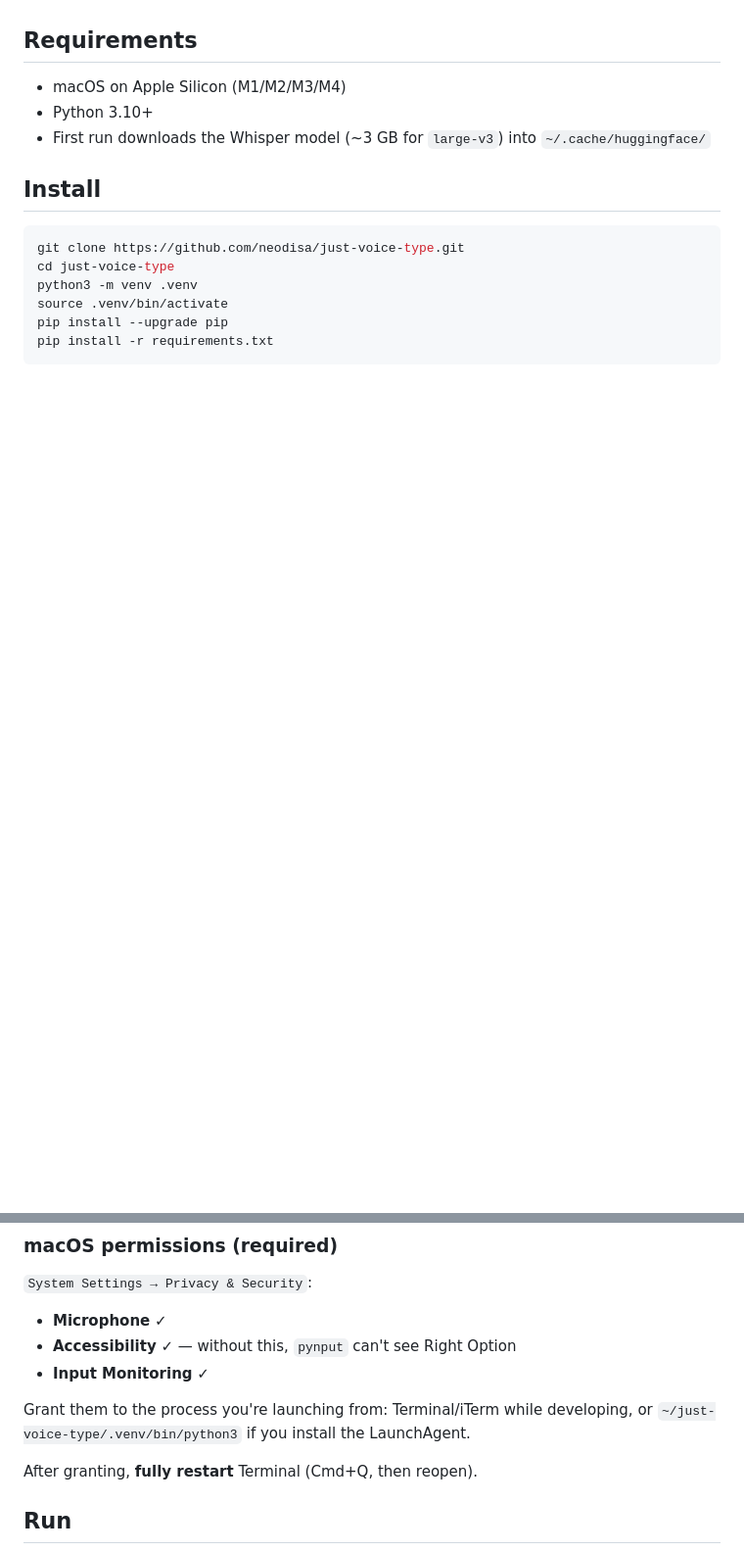
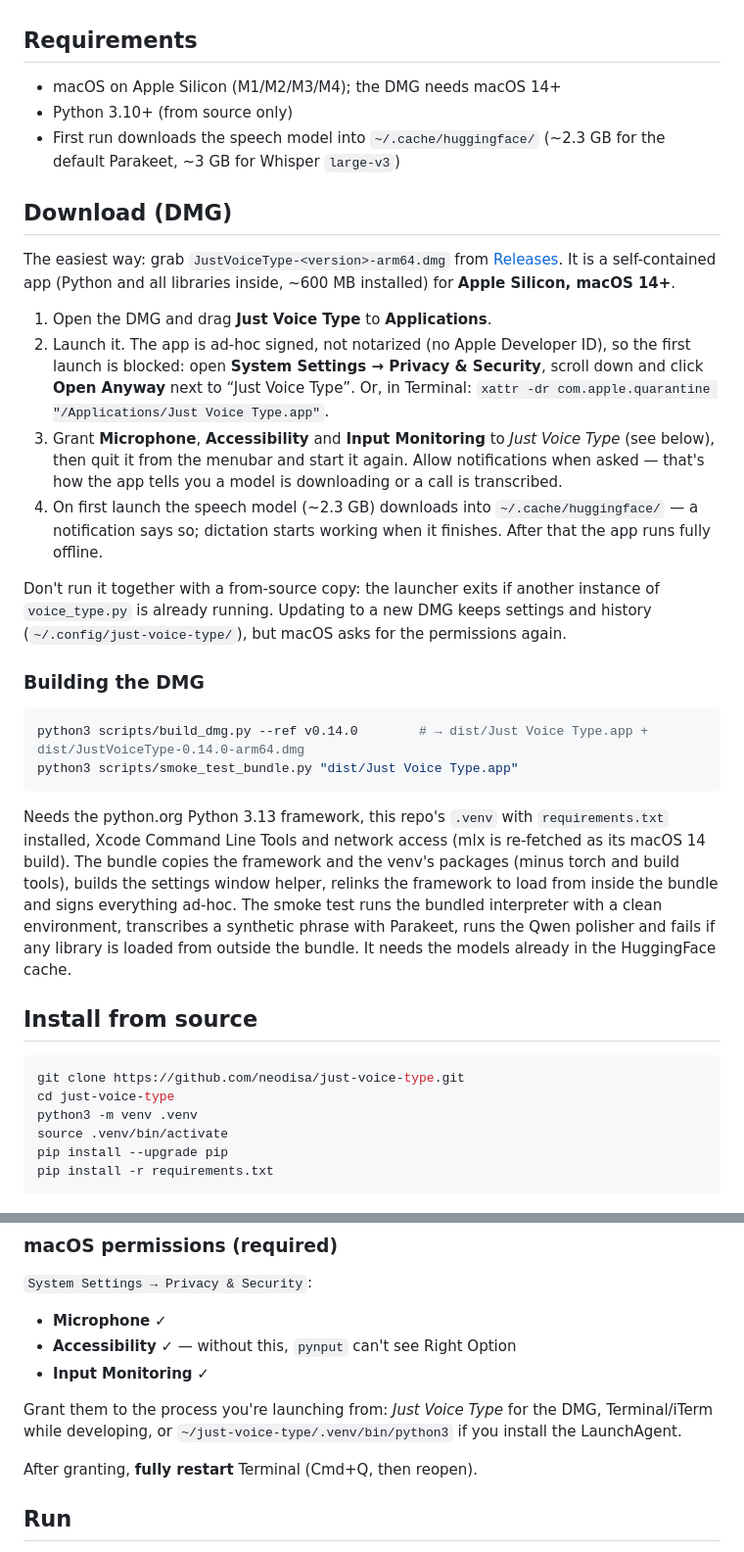
Before and after one commit to neodisa/just-voice-type, a Markdown page: README.md, 2 parts joined by grey strips. Shown at 98% size. Drawn GitHub-style; blank space fills up the shorter version.

````diff
--- a/README.md
+++ b/README.md
@@ -112,11 +124,31 @@ Call Mode does **not** do speaker labels, a live growing transcript, or save the
 
 ## Requirements
 
-- macOS on Apple Silicon (M1/M2/M3/M4)
-- Python 3.10+
-- First run downloads the Whisper model (~3 GB for `large-v3`) into `~/.cache/huggingface/`
+- macOS on Apple Silicon (M1/M2/M3/M4); the DMG needs macOS 14+
+- Python 3.10+ (from source only)
+- First run downloads the speech model into `~/.cache/huggingface/` (~2.3 GB for the default Parakeet, ~3 GB for Whisper `large-v3`)
 
-## Install
+## Download (DMG)
+
+The easiest way: grab `JustVoiceType-<version>-arm64.dmg` from [Releases](https://github.com/neodisa/just-voice-type/releases). It is a self-contained app (Python and all libraries inside, ~600 MB installed) for **Apple Silicon, macOS 14+**.
+
+1. Open the DMG and drag **Just Voice Type** to **Applications**.
+2. Launch it. The app is ad-hoc signed, not notarized (no Apple Developer ID), so the first launch is blocked: open **System Settings → Privacy & Security**, scroll down and click **Open Anyway** next to “Just Voice Type”. Or, in Terminal: `xattr -dr com.apple.quarantine "/Applications/Just Voice Type.app"`.
+3. Grant **Microphone**, **Accessibility** and **Input Monitoring** to *Just Voice Type* (see below), then quit it from the menubar and start it again. Allow notifications when asked — that's how the app tells you a model is downloading or a call is transcribed.
+4. On first launch the speech model (~2.3 GB) downloads into `~/.cache/huggingface/` — a notification says so; dictation starts working when it finishes. After that the app runs fully offline.
+
+Don't run it together with a from-source copy: the launcher exits if another instance of `voice_type.py` is already running. Updating to a new DMG keeps settings and history (`~/.config/just-voice-type/`), but macOS asks for the permissions again.
+
+### Building the DMG
+
+```bash
+python3 scripts/build_dmg.py --ref v0.14.0        # → dist/Just Voice Type.app + dist/JustVoiceType-0.14.0-arm64.dmg
+python3 scripts/smoke_test_bundle.py "dist/Just Voice Type.app"
+```
+
+Needs the python.org Python 3.13 framework, this repo's `.venv` with `requirements.txt` installed, Xcode Command Line Tools and network access (mlx is re-fetched as its macOS 14 build). The bundle copies the framework and the venv's packages (minus torch and build tools), builds the settings window helper, relinks the framework to load from inside the bundle and signs everything ad-hoc. The smoke test runs the bundled interpreter with a clean environment, transcribes a synthetic phrase with Parakeet, runs the Qwen polisher and fails if any library is loaded from outside the bundle. It needs the models already in the HuggingFace cache.
+
+## Install from source
 
 ```bash
 git clone https://github.com/neodisa/just-voice-type.git
@@ -135,7 +167,7 @@ pip install -r requirements.txt
 - **Accessibility** ✓ — without this, `pynput` can't see Right Option
 - **Input Monitoring** ✓
 
-Grant them to the process you're launching from: Terminal/iTerm while developing, or `~/just-voice-type/.venv/bin/python3` if you install the LaunchAgent.
+Grant them to the process you're launching from: *Just Voice Type* for the DMG, Terminal/iTerm while developing, or `~/just-voice-type/.venv/bin/python3` if you install the LaunchAgent.
 
 After granting, **fully restart** Terminal (Cmd+Q, then reopen).
 
````
Also changed, not shown: other parts of README.md (+19 -7 lines), docs/screenshots/calls.png (added), docs/screenshots/general.png (added), docs/screenshots/recognition.png (added), docs/screenshots/terms.png (added), 7 other files.
